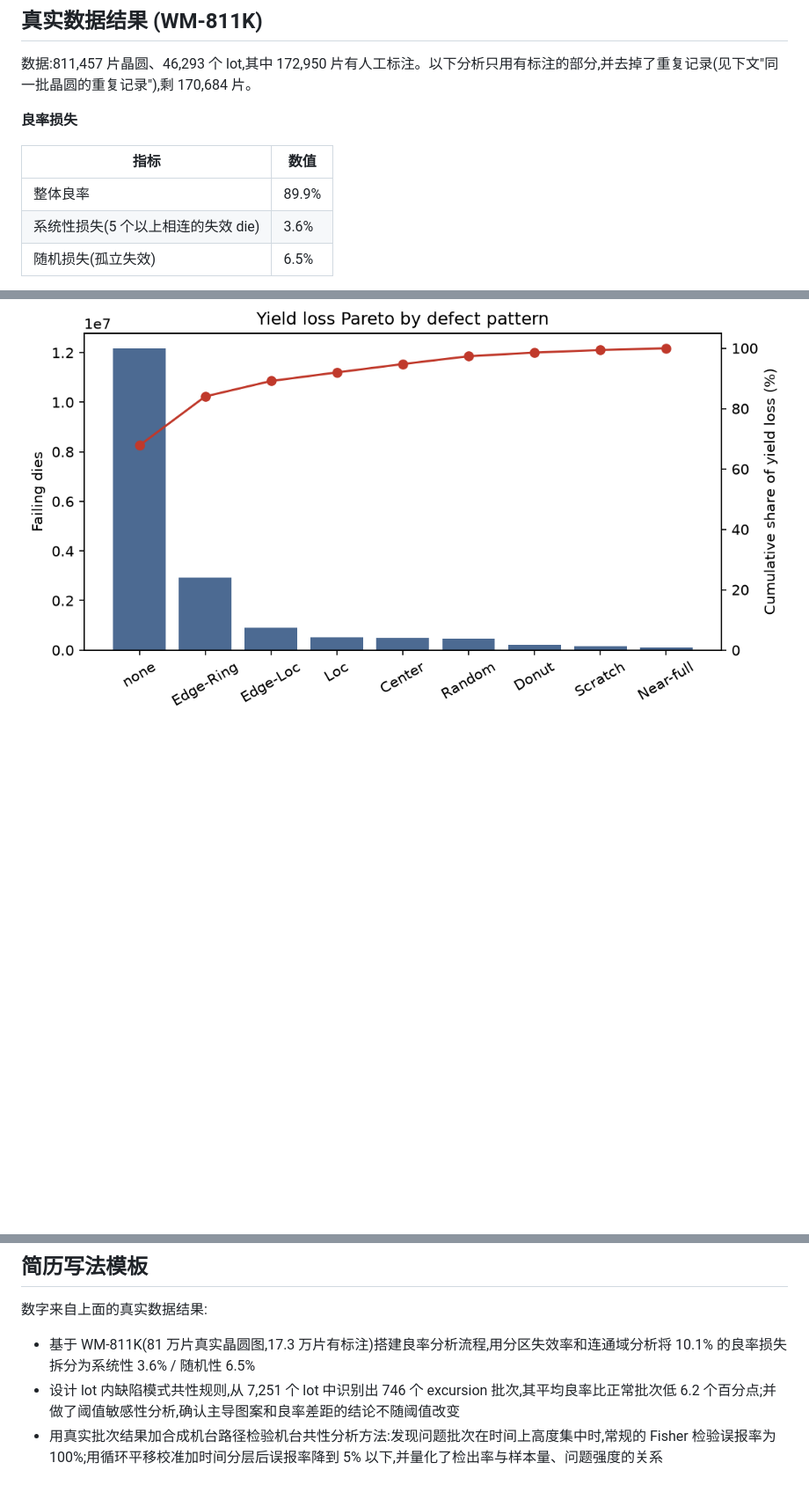
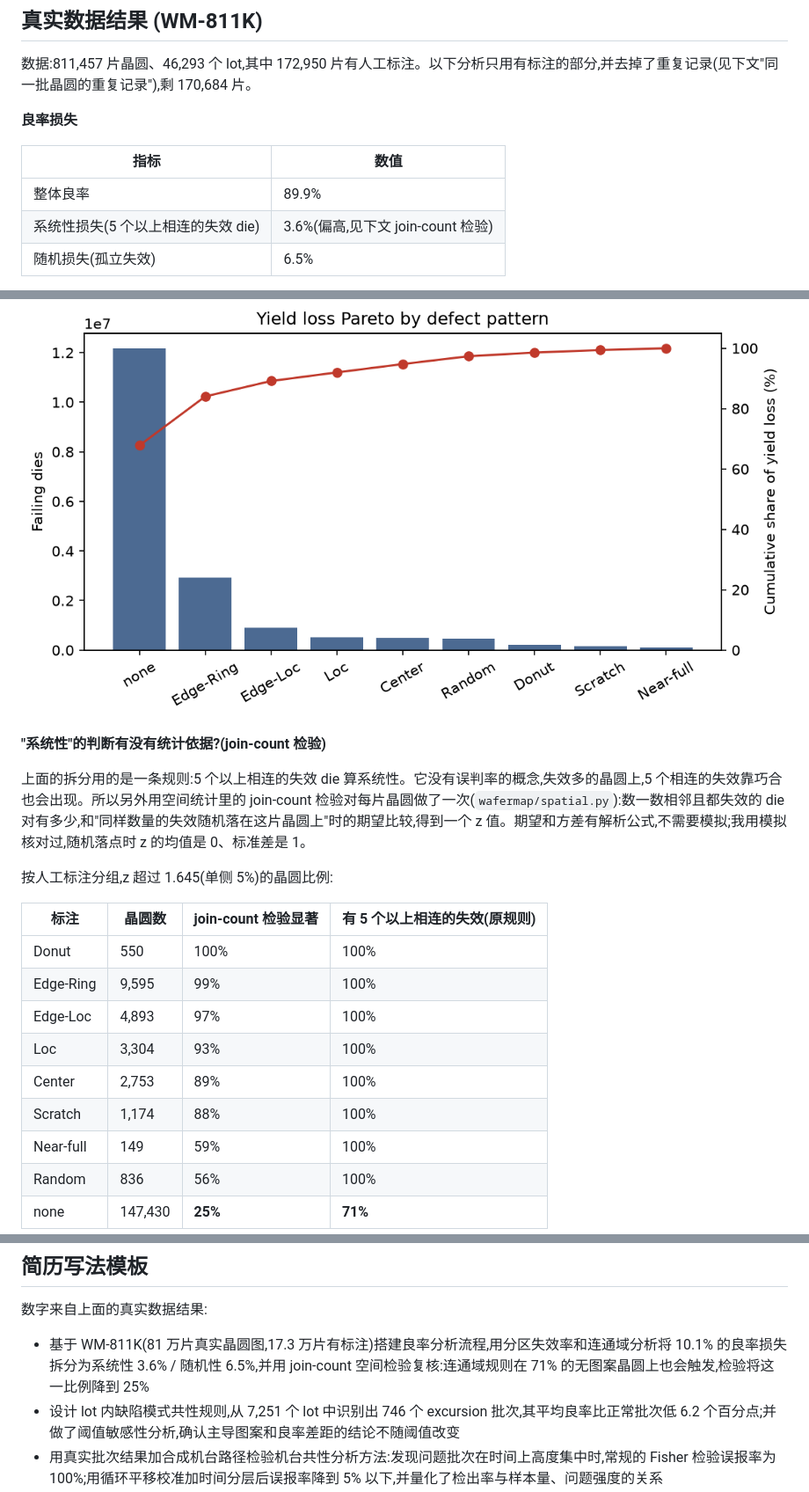
Before and after one commit to litaoshu0727-del/wafer-map-yield, a Markdown page: README.md, 3 parts joined by grey strips. Shown at 88% size. Rendered like a GitHub page; blank space fills up the shorter version.

```diff
--- a/README.md
+++ b/README.md
@@ -32,7 +32,7 @@
 | 指标 | 数值 |
 |---|---|
 | 整体良率 | 89.9% |
-| 系统性损失(5 个以上相连的失效 die) | 3.6% |
+| 系统性损失(5 个以上相连的失效 die) | 3.6%(偏高,见下文 join-count 检验) |
 | 随机损失(孤立失效) | 6.5% |
 
 - 67.8% 的失效 die 落在标注为 `none`(无明显图案)的晶圆上,也就是说大部分良率损失来自背景缺陷,不是可识别的图案。
@@ -40,3 +40,22 @@
 - 按 slot(1–25)统计的平均良率在 88.2%–88.5% 之间,没有 slot 效应。
 
 ![按缺陷模式统计的良率损失 Pareto 图](docs/pattern_pareto.png)
+
+**"系统性"的判断有没有统计依据?(join-count 检验)**
+
+上面的拆分用的是一条规则:5 个以上相连的失效 die 算系统性。它没有误判率的概念,失效多的晶圆上,5 个相连的失效靠巧合也会出现。所以另外用空间统计里的 join-count 检验对每片晶圆做了一次(`wafermap/spatial.py`):数一数相邻且都失效的 die 对有多少,和"同样数量的失效随机落在这片晶圆上"时的期望比较,得到一个 z 值。期望和方差有解析公式,不需要模拟;我用模拟核对过,随机落点时 z 的均值是 0、标准差是 1。
+
+按人工标注分组,z 超过 1.645(单侧 5%)的晶圆比例:
+
+| 标注 | 晶圆数 | join-count 检验显著 | 有 5 个以上相连的失效(原规则) |
+|---|---|---|---|
+| Donut | 550 | 100% | 100% |
+| Edge-Ring | 9,595 | 99% | 100% |
+| Edge-Loc | 4,893 | 97% | 100% |
+| Loc | 3,304 | 93% | 100% |
+| Center | 2,753 | 89% | 100% |
+| Scratch | 1,174 | 88% | 100% |
+| Near-full | 149 | 59% | 100% |
+| Random | 836 | 56% | 100% |
+| none | 147,430 | **25%** | **71%** |
+
@@ -383,7 +419,7 @@ python -m wafermap.export   --run reports/wm811k_seeds/cnn_w0.5_s0 --out models/
 
 数字来自上面的真实数据结果:
 
-- 基于 WM-811K(81 万片真实晶圆图,17.3 万片有标注)搭建良率分析流程,用分区失效率和连通域分析将 10.1% 的良率损失拆分为系统性 3.6% / 随机性 6.5%
+- 基于 WM-811K(81 万片真实晶圆图,17.3 万片有标注)搭建良率分析流程,用分区失效率和连通域分析将 10.1% 的良率损失拆分为系统性 3.6% / 随机性 6.5%,并用 join-count 空间检验复核:连通域规则在 71% 的无图案晶圆上也会触发,检验将这一比例降到 25%
 - 设计 lot 内缺陷模式共性规则,从 7,251 个 lot 中识别出 746 个 excursion 批次,其平均良率比正常批次低 6.2 个百分点;并做了阈值敏感性分析,确认主导图案和良率差距的结论不随阈值改变
 - 用真实批次结果加合成机台路径检验机台共性分析方法:发现问题批次在时间上高度集中时,常规的 Fisher 检验误报率为 100%;用循环平移校准加时间分层后误报率降到 5% 以下,并量化了检出率与样本量、问题强度的关系
 - 对比 17 个可解释空间特征 + 随机森林与 CNN 两种缺陷模式分类方法,在 `none` 占 85% 的类别不平衡下,按 lot 分组划分、5 个随机种子的 macro-F1 分别为 0.804 ± 0.005 和 0.854 ± 0.005,CNN 在每个种子上都更好
```
Also changed, not shown: other parts of README.md (+18 -1 lines), docs/spatial_z.png (added), 3 other files.
